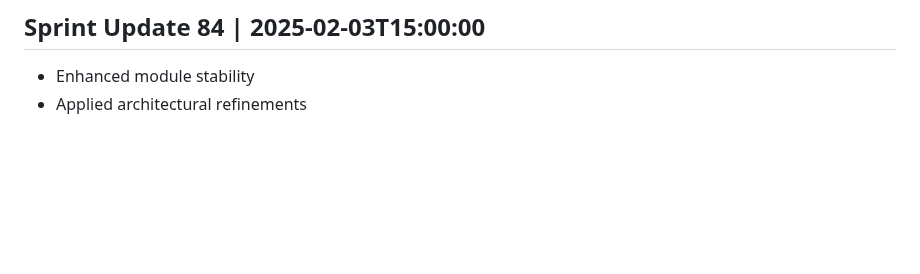
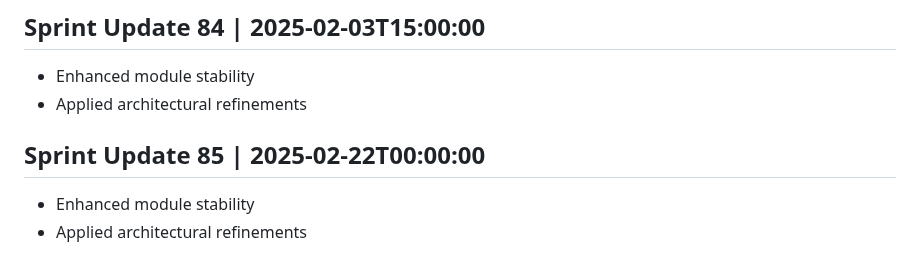
Before and after one commit to AshrafMorningstar/Learning, a Markdown page: PROJECT_HISTORY.md, the part around the change. Rendered like a GitHub page; blank space fills up the shorter version.

Commit message:
Refactor utility layer for optimized performance

```diff
--- a/PROJECT_HISTORY.md
+++ b/PROJECT_HISTORY.md
@@ -337,3 +337,7 @@
 ## Sprint Update 84 | 2025-02-03T15:00:00
 - Enhanced module stability
 - Applied architectural refinements
+
+## Sprint Update 85 | 2025-02-22T00:00:00
+- Enhanced module stability
+- Applied architectural refinements
```
